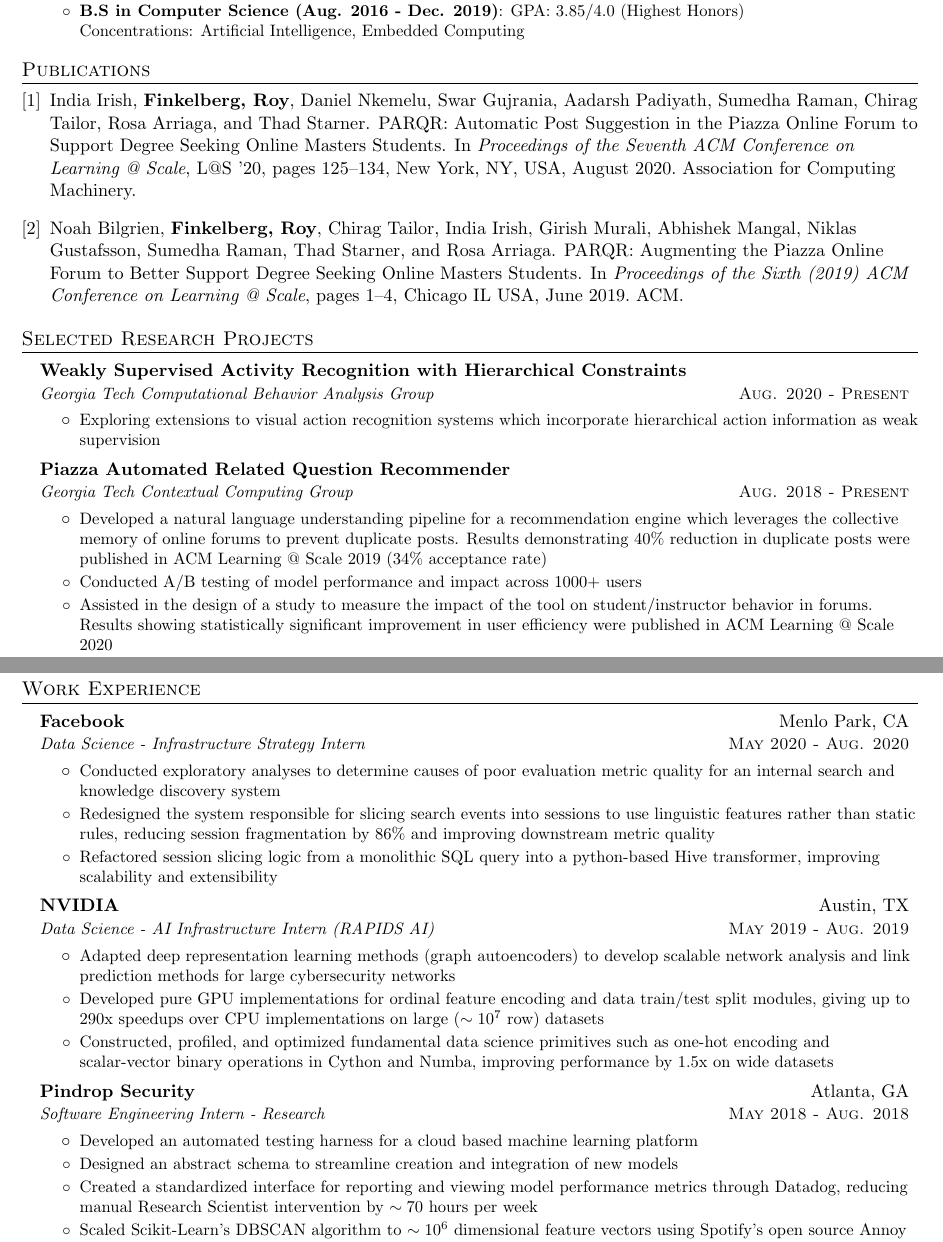
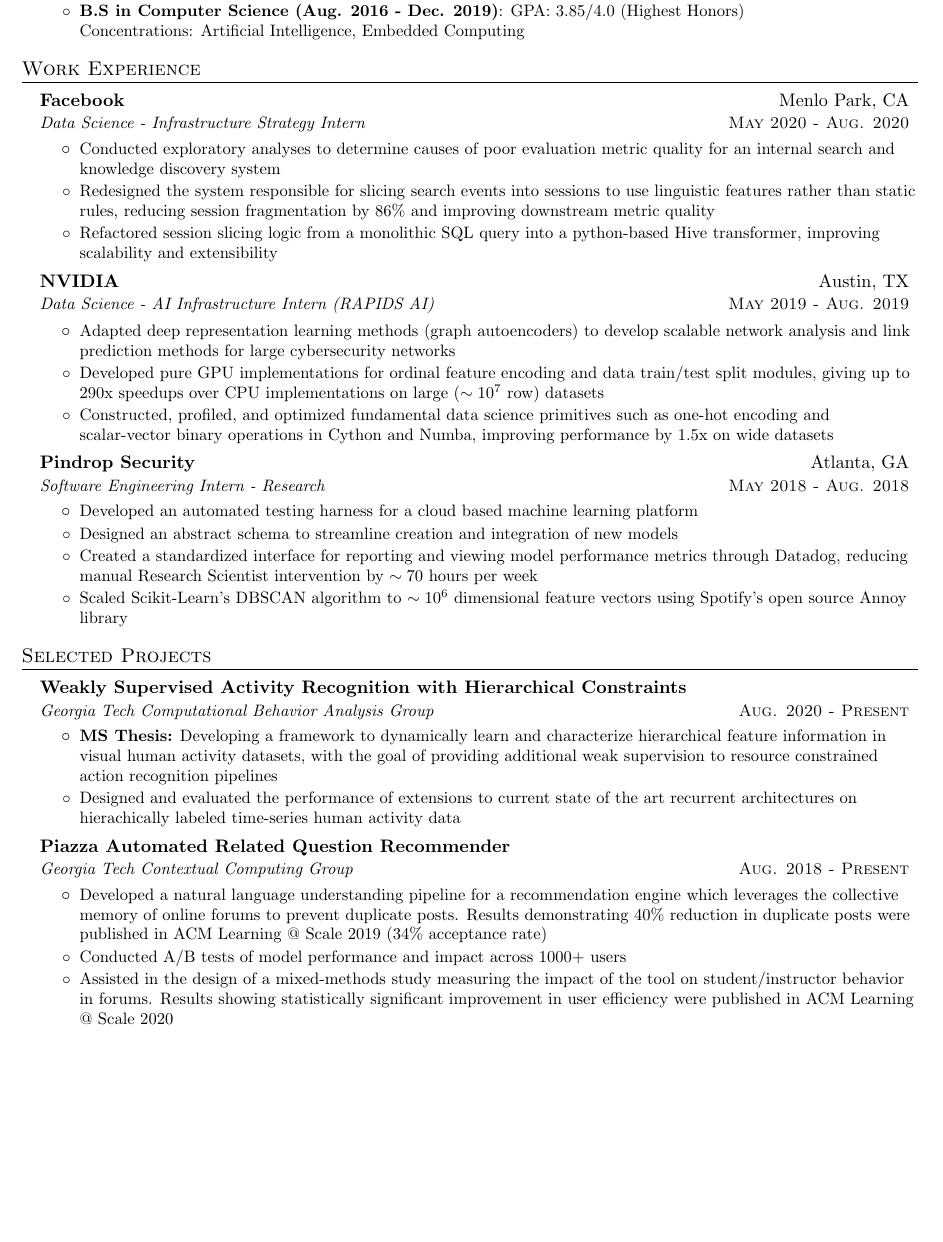
Before and after one commit to RFinkelberg/Resume, a LaTeX CV (resume.tex): two parts of pages 1 and 2 of 2 before the commit and part of page 1 of 2 after it, the two joined at a grey line, cut so that both start at the same text, the shorter picture padded with empty space. Compiled offline with pdfLaTeX.

Commit message:
Switch section order

```diff
--- a/resume.tex
+++ b/resume.tex
@@ -108,11 +108,6 @@
   \end{resumeSubheadingList}
 
 
-\section{Publications}
-% TODO should i not be et aling people?
-\nocite{*}
-\bibliographystyle{unsrt}
-\bibliography{resume}
 % \begin{resumeItemList}
 %   \resumeItem{}{}
 % \end{resumeItemList}
@@ -127,27 +122,3 @@
 %< stance
 %< mobile TPU hacking
 % TODO maybe instead of bullets just list projects with short blurbs. can fit more that way
-\section{Selected Research Projects}
-  \begin{resumeSubheadingList}
-    \resumeSubheading{Weakly Supervised Activity Recognition with Hierarchical Constraints}{}
-    {Georgia Tech Computational Behavior Analysis Group}{Aug. 2020 - Present}
-    \begin{resumeItemList}
-      \resumePlainItem{Exploring extensions to visual action recognition systems which
-      incorporate hierarchical action information as weak supervision}
-    \end{resumeItemList}
-    \resumeSubheading
-    {Piazza Automated Related Question Recommender}{} %{Published: \textit{ACM Learning @ Scale 2019 and 2020}}
-    {Georgia Tech Contextual Computing Group}{Aug. 2018 - Present}
-    \begin{resumeItemList}
-      % \resumePlainItem{Developed the Flask backend of a question recommendation engine which leverages the collective
-      % memory of classes with online forums to prevent duplicate posts}
-      \resumePlainItem{Developed a natural language understanding pipeline
-      for a recommendation engine which leverages the collective memory of
-      online forums to prevent duplicate posts. Results demonstrating 40\% reduction in
-      duplicate posts were published in ACM Learning @ Scale 2019 (34\% acceptance rate)}
-      \resumePlainItem{Conducted A/B testing of model performance and impact across $1000+$ users}
-      \resumePlainItem{Assisted in the design of a study to measure the impact of
-      the tool on student/instructor behavior in forums. Results showing statistically significant
-      improvement in user efficiency were published in ACM Learning @ Scale 2020}
-      \resumePlainItem{Led a cross-department collaboration developing tools for automatic classification
-      of cognitive presence from text data in course forums}
@@ -185,4 +125,4 @@
-  \end{resumeSubheadingList}
+% \section{Selected Research Projects}
 
 %-----------EXPERIENCE-----------------
 \section{Work Experience}
@@ -232,3 +172,31 @@
     \end{resumeItemList}
   \end{resumeSubheadingList}
 
+\section{Selected Projects}
+  \begin{resumeSubheadingList}
+    \resumeSubheading{Weakly Supervised Activity Recognition with Hierarchical Constraints}{}
+    {Georgia Tech Computational Behavior Analysis Group}{Aug. 2020 - Present}
+    \begin{resumeItemList}
+      \resumePlainItem{\textbf{MS Thesis:} Developing a framework to dynamically learn and characterize
+      hierarchical feature information in visual human activity datasets,
+      with the goal of providing additional weak supervision to resource constrained
+      action recognition pipelines}
+      \resumePlainItem{Designed and evaluated the performance of extensions to current state of the art recurrent architectures
+      on hierachically labeled time-series human activity data}
+    \end{resumeItemList}
+    \resumeSubheading
+    {Piazza Automated Related Question Recommender}{} %{Published: \textit{ACM Learning @ Scale 2019 and 2020}}
+    {Georgia Tech Contextual Computing Group}{Aug. 2018 - Present}
+    \begin{resumeItemList}
+      % \resumePlainItem{Developed the Flask backend of a question recommendation engine which leverages the collective
+      % memory of classes with online forums to prevent duplicate posts}
+      \resumePlainItem{Developed a natural language understanding pipeline
+      for a recommendation engine which leverages the collective memory of
+      online forums to prevent duplicate posts. Results demonstrating 40\% reduction in
+      duplicate posts were published in ACM Learning @ Scale 2019 (34\% acceptance rate)}
+      \resumePlainItem{Conducted A/B tests of model performance and impact across $1000+$ users}
+      \resumePlainItem{Assisted in the design of a mixed-methods study measuring the impact of
+      the tool on student/instructor behavior in forums. Results showing statistically significant
+      improvement in user efficiency were published in ACM Learning @ Scale 2020}
+      \resumePlainItem{Led a cross-department collaboration developing tools for automatic classification
+      of cognitive presence from text data in course forums}
@@ -234,0 +215,2 @@
+    \begin{resumeItemList}
+      \resumePlainItem{Investigated the use of autoencoder based methods for large scale cybersecurity network analysis}
```
Also changed, not shown: resume.pdf, resume.tex (79 more changed lines).
